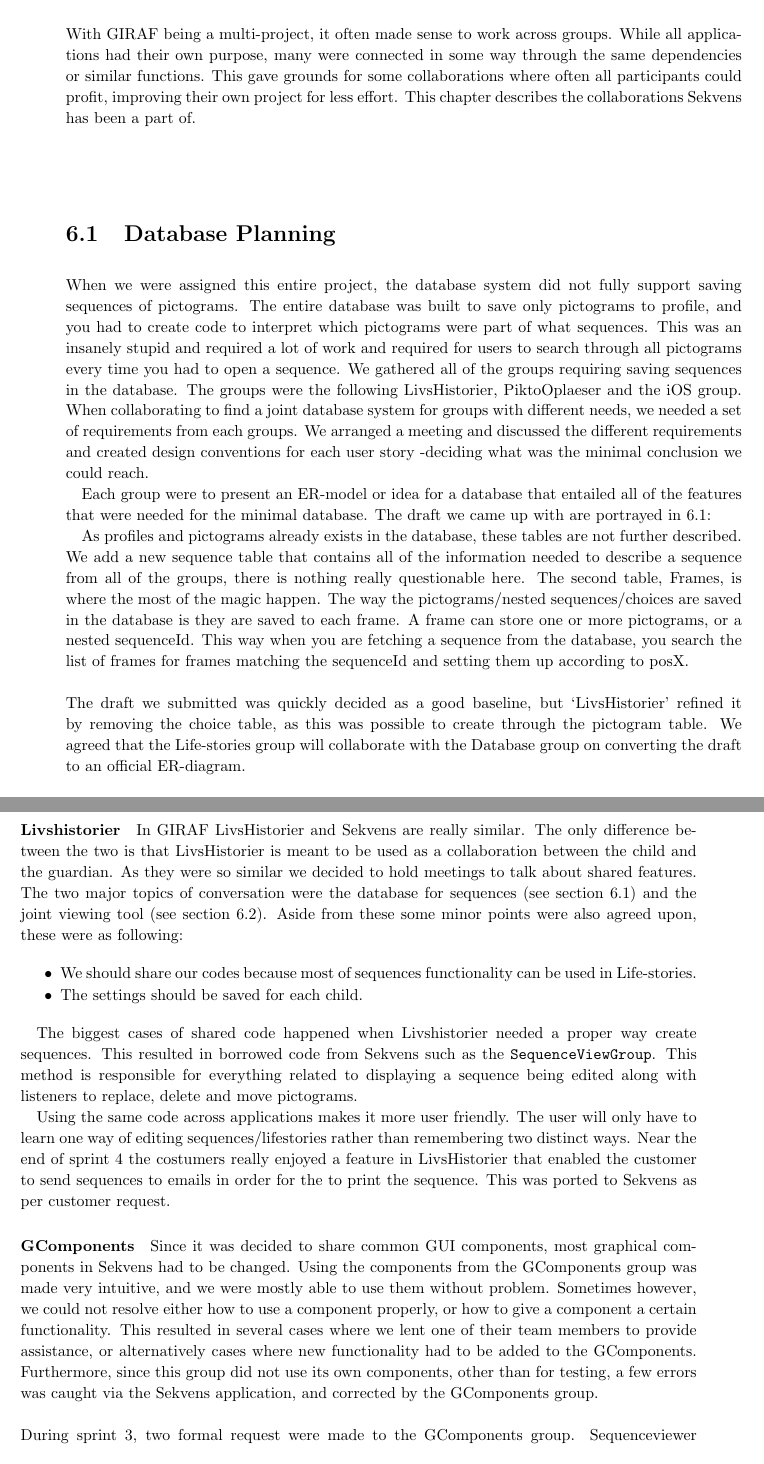
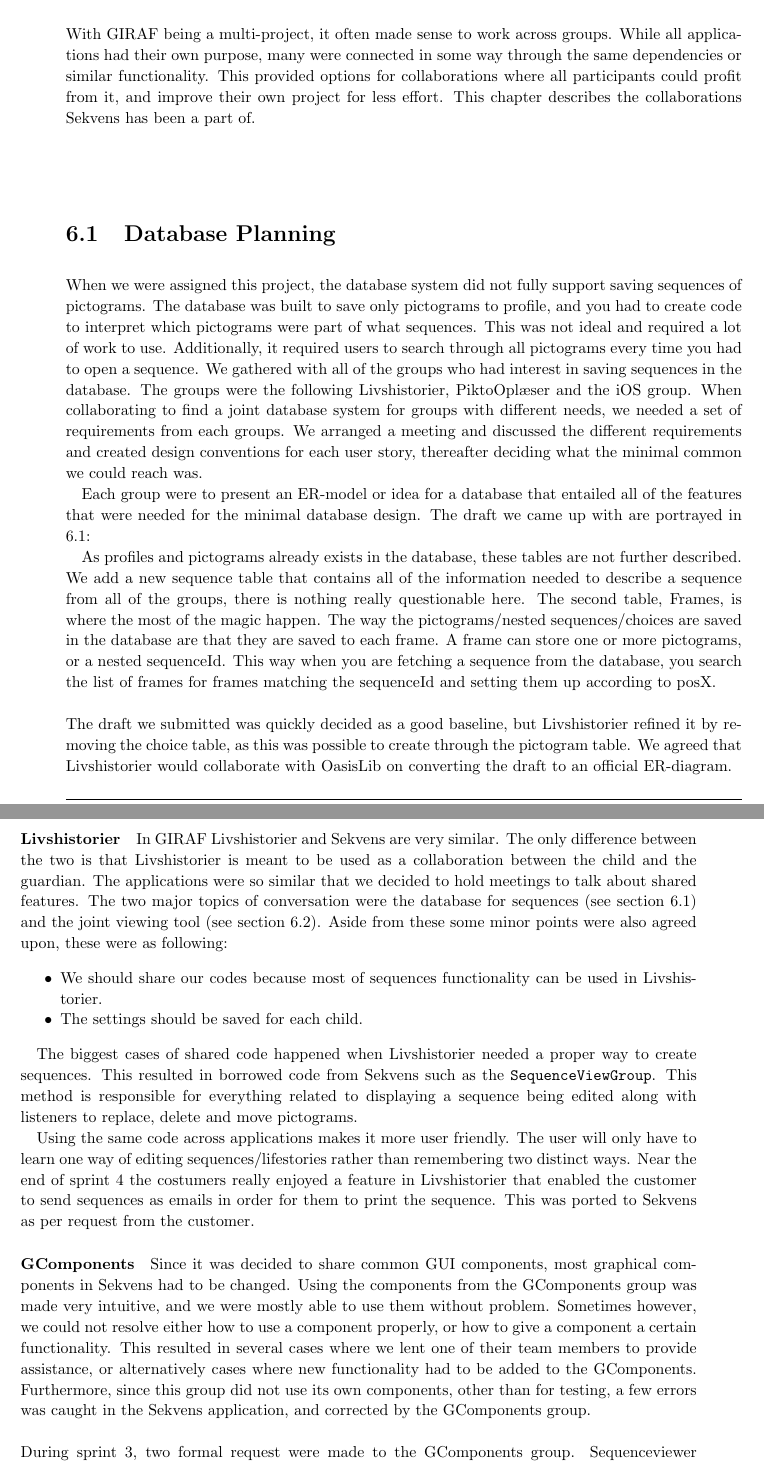
Before and after one commit to commentatorboy/sw607f14, a LaTeX thesis (Report/Report.tex, which reads Report/Collaboration/AdHoc.tex, Report/Collaboration/DatabasePlanning.tex, Report/Collaboration/Introduction.tex): two parts of pages 55 and 60 of 90, joined at a grey line, cut so that both start at the same text. Compiled offline with pdfLaTeX.

Commit message:
rettet collaboration

```diff
--- a/Report/Collaboration/AdHoc.tex
+++ b/Report/Collaboration/AdHoc.tex
@@ -2,21 +2,21 @@
 Apart from the the major collaborations, Sekvens was in a unique position where we had a lot of dependencies. As a result, our work often overlapped with the work of other groups. Below is described ad-hoc activities that took place on a day-to-day basis.
 
 \paragraph{Livshistorier}
-In GIRAF LivsHistorier and Sekvens are really similar. The only difference between the two is that LivsHistorier is meant to be used as a collaboration between the child and the guardian. As they were so similar we decided to hold meetings to talk about shared features. The two major topics of conversation were the database for sequences (see section \ref{sec:database_planning}) and the joint viewing tool (see section \ref{sec:sequenceviewer}). Aside from these some minor points were also agreed upon, these were as following:
+In GIRAF Livshistorier and Sekvens are very similar. The only difference between the two is that Livshistorier is meant to be used as a collaboration between the child and the guardian. The applications were so similar that we decided to hold meetings to talk about shared features. The two major topics of conversation were the database for sequences (see section \ref{sec:database_planning}) and the joint viewing tool (see section \ref{sec:sequenceviewer}). Aside from these some minor points were also agreed upon, these were as following:
 
 \begin{itemize}
-\item We should share our codes because most of sequences functionality can be used in Life-stories.
+\item We should share our codes because most of sequences functionality can be used in Livshistorier.
 \item The settings should be saved for each child.
 \end{itemize}
 
-The biggest cases of shared code happened when Livshistorier needed a proper way create sequences. This resulted in borrowed code from Sekvens such as the \ct{SequenceViewGroup}. This method is responsible for everything related to displaying a sequence being edited along with listeners to replace, delete and move pictograms.
+The biggest cases of shared code happened when Livshistorier needed a proper way to create sequences. This resulted in borrowed code from Sekvens such as the \ct{SequenceViewGroup}. This method is responsible for everything related to displaying a sequence being edited along with listeners to replace, delete and move pictograms.
 
-Using the same code across applications makes it more user friendly. The user will only have to learn one way of editing sequences/lifestories rather than remembering two distinct ways. Near the end of sprint 4 the costumers really enjoyed a feature in LivsHistorier that enabled the customer to send sequences to emails in order for the to print the sequence. This was ported to Sekvens as per customer request.
+Using the same code across applications makes it more user friendly. The user will only have to learn one way of editing sequences/lifestories rather than remembering two distinct ways. Near the end of sprint 4 the costumers really enjoyed a feature in Livshistorier that enabled the customer to send sequences as emails in order for them to print the sequence. This was ported to Sekvens as per request from the customer.
 
 \paragraph{GComponents}
-Since it was decided to share common GUI components, most graphical components in Sekvens had to be changed. Using the components from the GComponents group was made very intuitive, and we were mostly able to use them without problem. Sometimes however, we could not resolve either how to use a component properly, or how to give a component a certain functionality. This resulted in several cases where we lent one of their team members to provide assistance, or alternatively cases where new functionality had to be added to the GComponents.  Furthermore, since this group did not use its own components, other than for testing, a few errors was caught via the Sekvens application, and corrected by the GComponents group.\newline
+Since it was decided to share common GUI components, most graphical components in Sekvens had to be changed. Using the components from the GComponents group was made very intuitive, and we were mostly able to use them without problem. Sometimes however, we could not resolve either how to use a component properly, or how to give a component a certain functionality. This resulted in several cases where we lent one of their team members to provide assistance, or alternatively cases where new functionality had to be added to the GComponents. Furthermore, since this group did not use its own components, other than for testing, a few errors was caught in the Sekvens application, and corrected by the GComponents group.\newline
 \newline
-\label{collaborationSnapper}During sprint 3, two formal request were made to the GComponents group. Sequenceviewer needed a snapping-effect for a ScrollView and a HorizontalScrollview. We talked to a member of the GComponents group about what we needed, and since nothing like it existing, two issues were added to their redmine-page. \newline
+\label{collaborationSnapper}During sprint 3, two formal request were made to the GComponents group. Sequenceviewer needed a snapping-effect for a ScrollView and a HorizontalScrollview. We talked to a member of the GComponents group about what we needed, and since nothing like it existed, two issues were added to their redmine-page. (See table \ref{tab:GUIreq}. \newline
 
 \begin{tabular}{| l | l |}
   \hline
--- a/Report/Collaboration/DatabasePlanning.tex
+++ b/Report/Collaboration/DatabasePlanning.tex
@@ -1,9 +1,9 @@
 \section{Database Planning}\label{sec:database_planning}
 
-When we were assigned this entire project, the database system did not fully support saving sequences of pictograms. The entire database was built to save only pictograms to profile, and you had to create code to interpret which pictograms were part of what sequences. This was an insanely stupid and required a lot of work and required for users to search through all pictograms every time you had to open a sequence. We gathered all of the groups requiring saving sequences in the database. The groups were the following LivsHistorier, PiktoOplaeser and the iOS group.
-When collaborating to find a joint database system for groups with different needs, we needed a set of requirements from each groups. We arranged a meeting and discussed the different requirements and created design conventions for each user story -deciding what was the minimal conclusion we could reach.
+When we were assigned this project, the database system did not fully support saving sequences of pictograms. The database was built to save only pictograms to profile, and you had to create code to interpret which pictograms were part of what sequences. This was not ideal and required a lot of work to use. Additionally, it required users to search through all pictograms every time you had to open a sequence. We gathered with all of the groups who had interest in saving sequences in the database. The groups were the following Livshistorier, PiktoOplæser and the iOS group.
+When collaborating to find a joint database system for groups with different needs, we needed a set of requirements from each groups. We arranged a meeting and discussed the different requirements and created design conventions for each user story, thereafter deciding what the minimal common we could reach was.
 
-Each group were to present an ER-model or idea for a database that entailed all of the features that were needed for the minimal database. The draft we came up with are portrayed in \ref{fig:DBdescription}:
+Each group were to present an ER-model or idea for a database that entailed all of the features that were needed for the minimal database design. The draft we came up with are portrayed in \ref{fig:DBdescription}:
 \begin{figure}
 \centering
 \includegraphics[width=0.7\linewidth]{Pics/ourDBdescription}
@@ -11,6 +11,6 @@ Each group were to present an ER-model or idea for a database that entailed all
 \label{fig:DBdescription}
 \end{figure}
 
-As profiles and pictograms already exists in the database, these tables are not further described. We add a new sequence table that contains all of the information needed to describe a sequence from all of the groups, there is nothing really questionable here. The second table, Frames, is where the most of the magic happen. The way the pictograms/nested sequences/choices are saved in the database is they are saved to each frame. A frame can store one or more pictograms, or a nested sequenceId. This way when you are fetching a sequence from the database, you search the list of frames for frames matching the sequenceId and setting them up according to posX.\newline
+As profiles and pictograms already exists in the database, these tables are not further described. We add a new sequence table that contains all of the information needed to describe a sequence from all of the groups, there is nothing really questionable here. The second table, Frames, is where the most of the magic happen. The way the pictograms/nested sequences/choices are saved in the database are that they are saved to each frame. A frame can store one or more pictograms, or a nested sequenceId. This way when you are fetching a sequence from the database, you search the list of frames for frames matching the sequenceId and setting them up according to posX.\newline
 \newline
-The draft we submitted was quickly decided as a good baseline, but `LivsHistorier' refined it by removing the choice table, as this was possible to create through the pictogram table. We agreed that the Life-stories group will collaborate with the Database group on converting the draft to an official ER-diagram.
+The draft we submitted was quickly decided as a good baseline, but Livshistorier refined it by removing the choice table, as this was possible to create through the pictogram table. We agreed that Livshistorier would collaborate with OasisLib on converting the draft to an official ER-diagram.
--- a/Report/Collaboration/Introduction.tex
+++ b/Report/Collaboration/Introduction.tex
@@ -1 +1 @@
-With GIRAF being a multi-project, it often made sense to work across groups. While all applications had their own purpose, many were connected in some way through the same dependencies or similar functions. This gave grounds for some collaborations where often all participants could profit, improving their own project for less effort. This chapter describes the collaborations Sekvens has been a part of.
+With GIRAF being a multi-project, it often made sense to work across groups. While all applications had their own purpose, many were connected in some way through the same dependencies or similar functionality. This provided options for collaborations where all participants could profit from it, and improve their own project for less effort. This chapter describes the collaborations Sekvens has been a part of.
```
Also changed, not shown: Report/Collaboration/SequenceViewer.tex (+2 -2 lines), Report/Collaboration/AdHoc.tex (7 more changed lines).
